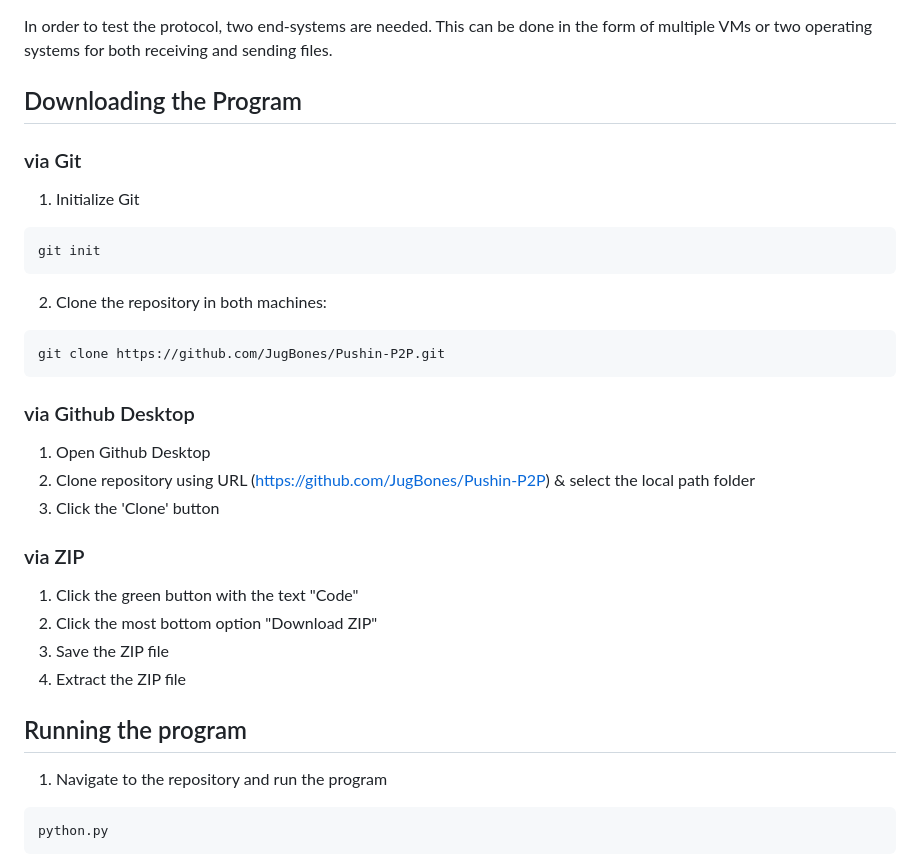
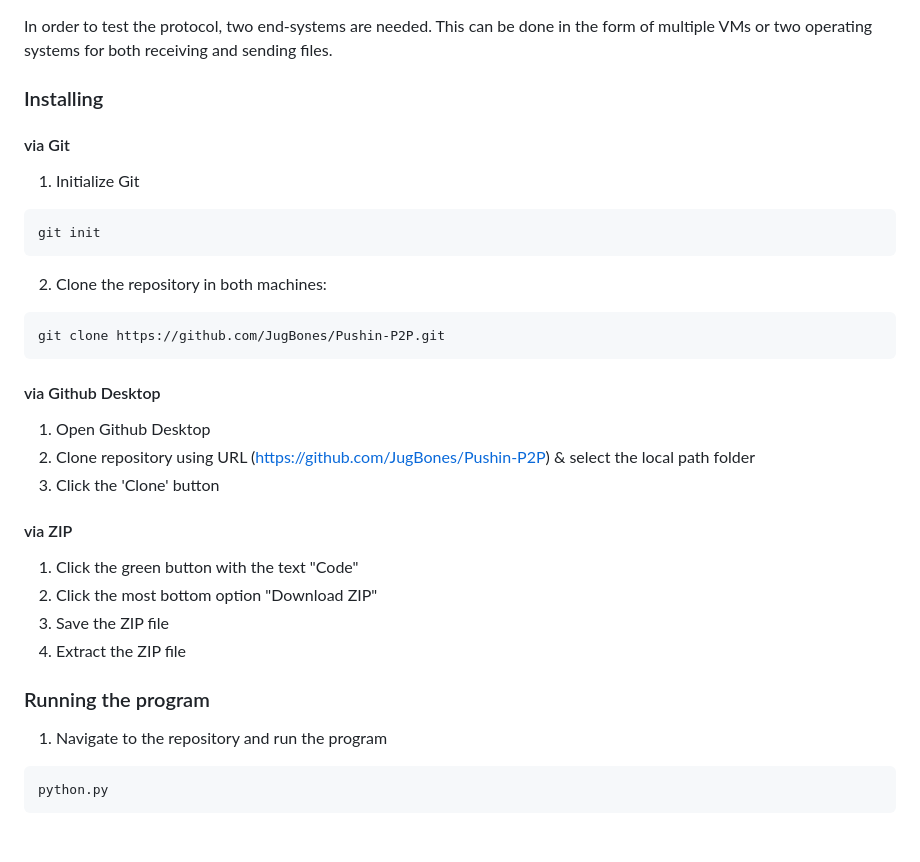
Before and after one commit to JugBones/Pushin-P2P, a Markdown page: README.md, the part around the change. Drawn GitHub-style; blank space fills up the shorter version.

````diff
--- a/README.md
+++ b/README.md
@@ -72,8 +72,8 @@ The program uses Python Socket and Multiprocessing libraries to handle incoming
 
 In order to test the protocol, two end-systems are needed. This can be done in the form of multiple VMs or two operating systems for both receiving and sending files.
 
-## Downloading the Program
-### via Git
+### Installing
+#### via Git
 1. Initialize Git
 ```bash
 git init
@@ -82,19 +82,19 @@ git init
 ```bash
 git clone https://github.com/JugBones/Pushin-P2P.git
 ```
-### via Github Desktop
+#### via Github Desktop
 1. Open Github Desktop
 2. Clone repository using URL (https://github.com/JugBones/Pushin-P2P) & select the local path folder
 3. Click the 'Clone' button
 
-### via ZIP
+#### via ZIP
 1. Click the green button with the text "Code"
 2. Click the most bottom option "Download ZIP"
 3. Save the ZIP file
 4. Extract the ZIP file
 
 
-## Running the program
+### Running the program
 1. Navigate to the repository and run the program
 ```bash
 python.py
````
